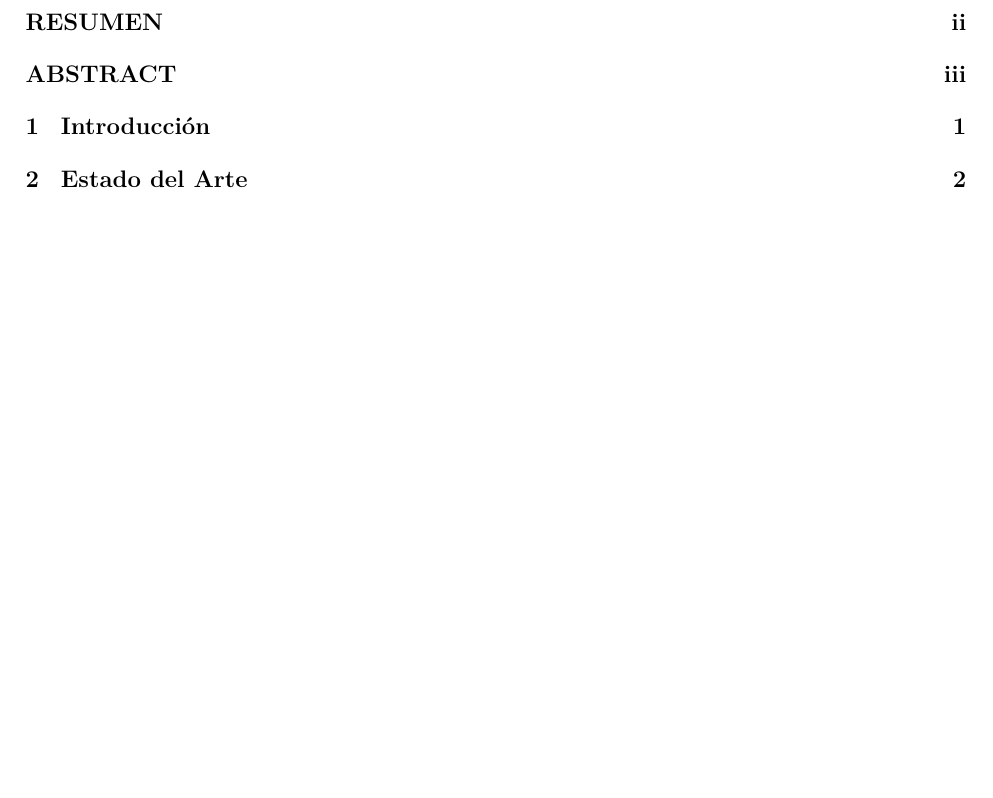
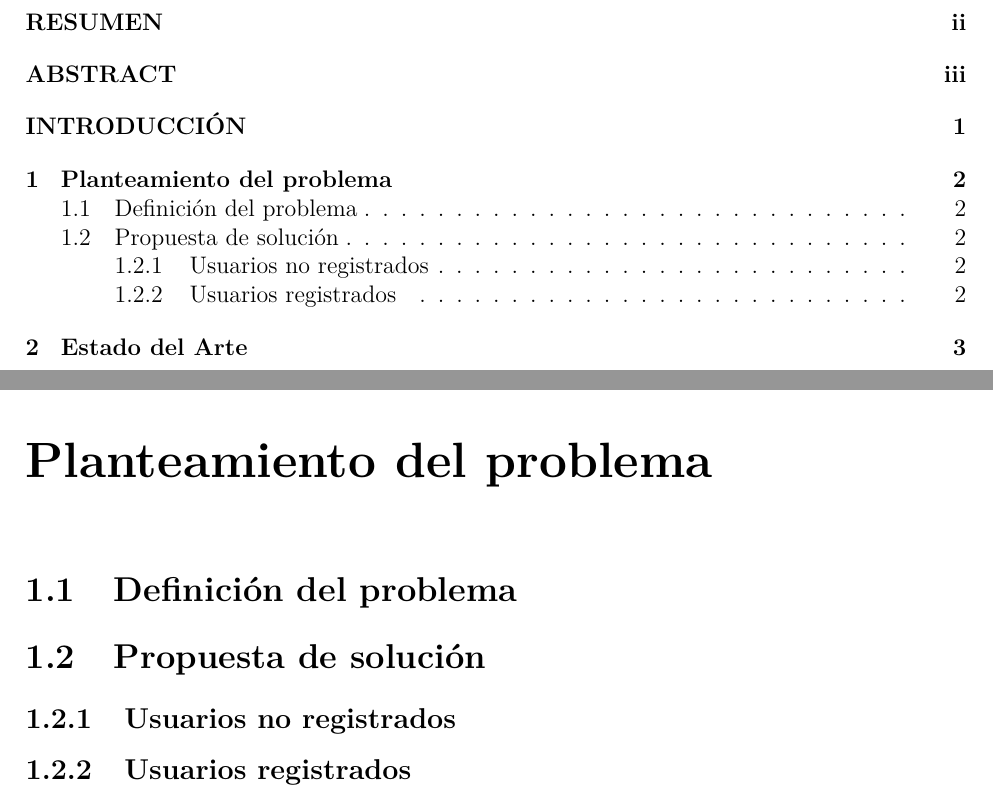
Before and after one commit to kordero006/TT-Arquitectura, a LaTeX document (main.tex): part of page 5 of 19 before the commit and two parts of pages 5 and 10 of 21 after it, the two joined at a grey line, cut so that both start at the same text, the shorter picture padded with empty space. Compiled offline with pdfLaTeX.

Commit message:
correcion nombres

```diff
--- a/main.tex
+++ b/main.tex
@@ -217,7 +217,15 @@
 \clearpage
 \pagenumbering{arabic}
 
-\chapter{Introducción}
+\chapter*{Introducción}
+\addcontentsline{toc}{chapter}{INTRODUCCIÓN}
+\markboth{Introducción}{Introducción}
+
+\chapter{Planteamiento del problema}   % => CAPÍTULO 1
+\section{Definición del problema}
+\section{Propuesta de solución}
+  \subsection{Usuarios no registrados}
+  \subsection{Usuarios registrados}
 
 \chapter{Estado del Arte}
 
```
Also changed, not shown: main.tex (2 more changed lines), 8 other files.
